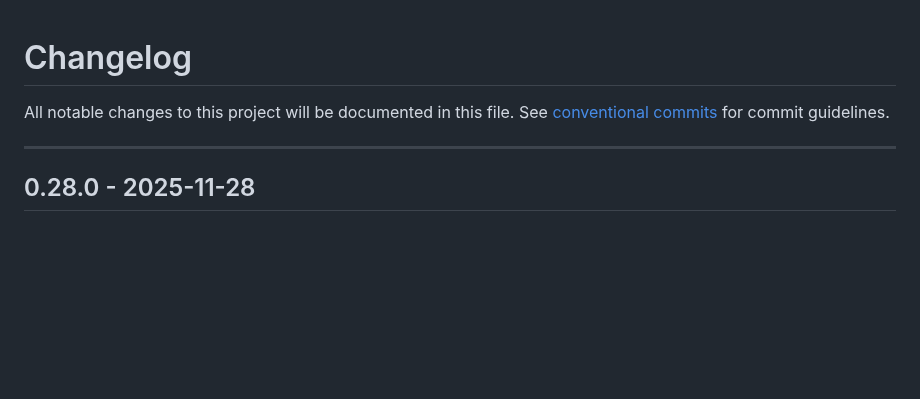
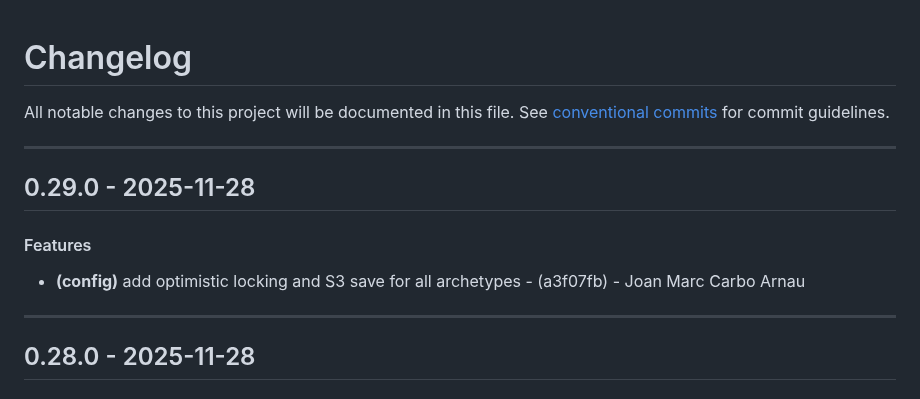
Before and after one commit to periplon/metis, a Markdown page: CHANGELOG.md, the part around the change. Rendered like a GitHub page; blank space fills up the shorter version.

Commit message:
chore(version): 0.29.0

```diff
--- a/CHANGELOG.md
+++ b/CHANGELOG.md
@@ -2,6 +2,12 @@
 All notable changes to this project will be documented in this file. See [conventional commits](https://www.conventionalcommits.org/) for commit guidelines.
 
 - - -
+## 0.29.0 - 2025-11-28
+#### Features
+- **(config)** add optimistic locking and S3 save for all archetypes - (a3f07fb) - Joan Marc Carbo Arnau
+
+- - -
+
 ## 0.28.0 - 2025-11-28
 #### Features
 - **(schemas)** add reusable JSON schema definitions with $ref support - (9de4754) - Joan Marc Carbo Arnau
```
